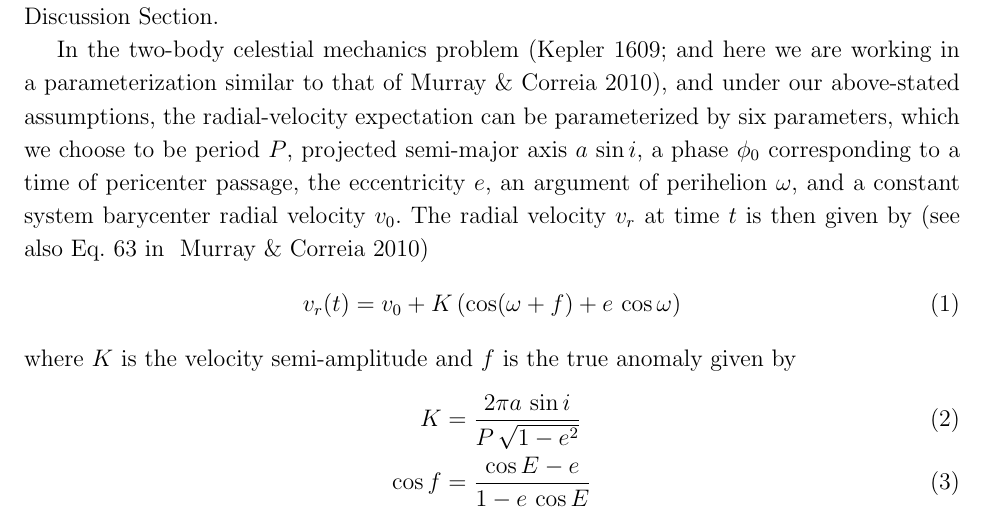
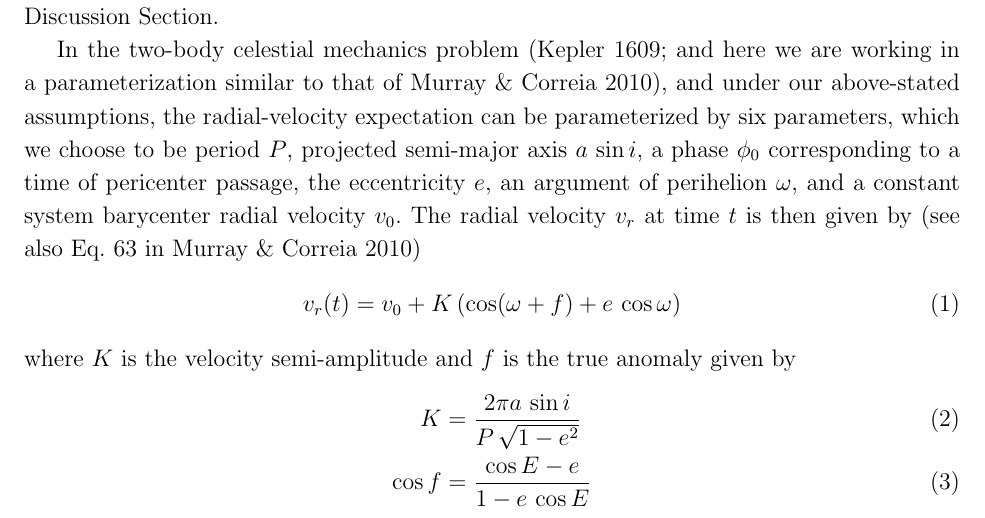
Before and after one commit to adrn/thejoker, a LaTeX paper (paper/sampler.tex): part of page 3 of 6, cut so that both start at the same text. Compiled offline with pdfLaTeX; a LaTeX package or settings file that is missing is left out.

Commit message:
fix citation

```diff
--- a/paper/sampler.tex
+++ b/paper/sampler.tex
@@ -225,7 +225,7 @@ which we choose to be period $P$, projected semi-major axis $\asini$,
 a phase $\phi_0$ corresponding to a time of pericenter passage, the
 eccentricity $e$, an argument of perihelion $\omega$, and a constant
 system barycenter radial velocity $v_0$.  The radial velocity $v_r$ at
-time $t$ is then given by \citep[see also Eq. 63 in ][]{Murray:2010}
+time $t$ is then given by (see also Eq. 63 in \citealt{Murray:2010})
 \begin{equation}
   v_r(t) = v_0 + K\,(\cos(\omega + f) + e\,\cos\omega)
 \end{equation}
```
